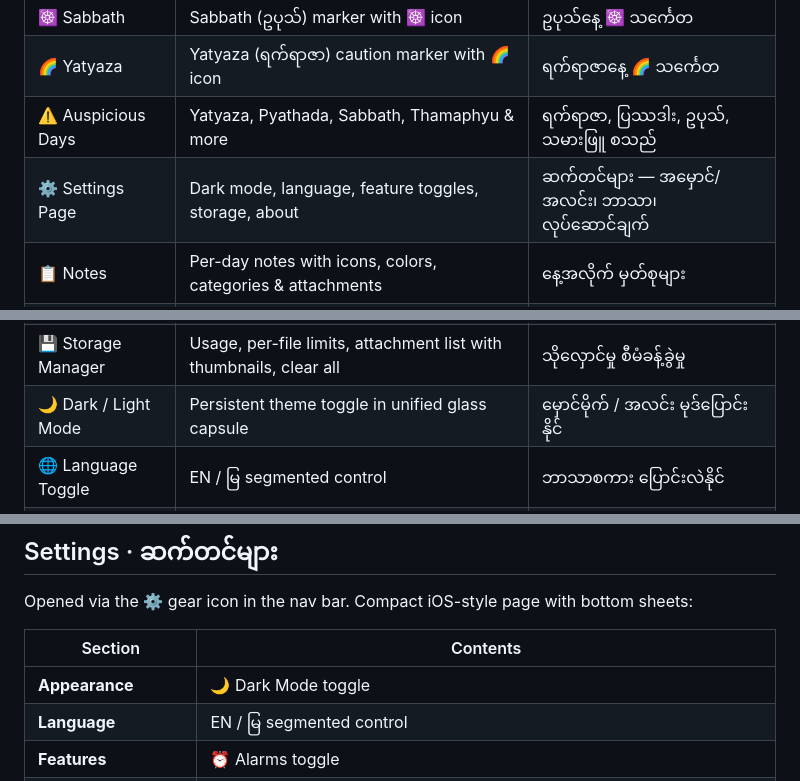
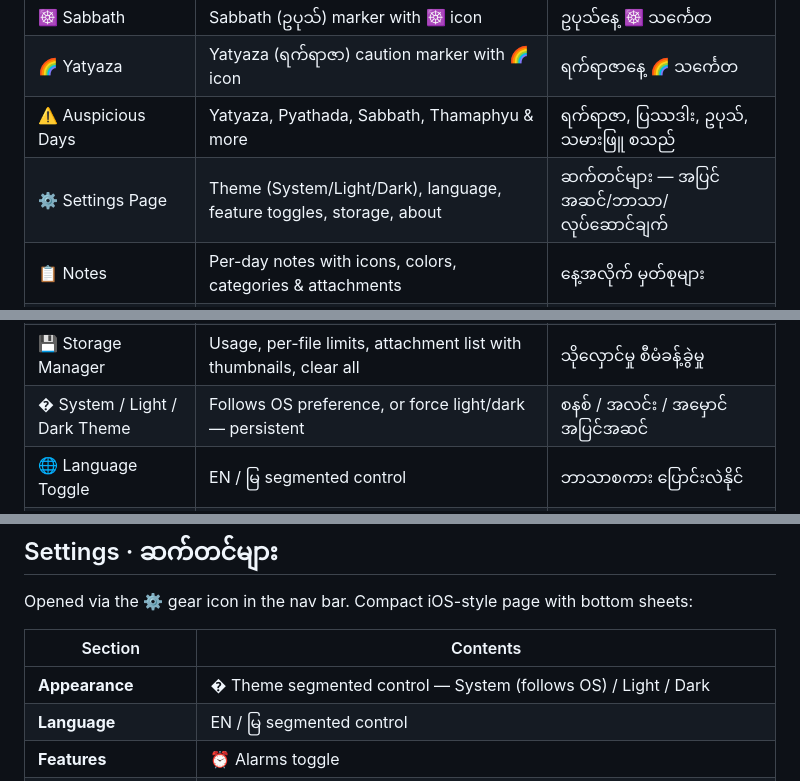
Before and after one commit to okkarz/mmcalendar, a Markdown page: README.md, 3 parts joined by grey strips. Drawn GitHub-style.

Commit message:
docs: update README for system theme option

```diff
--- a/README.md
+++ b/README.md
@@ -19,7 +19,7 @@ A bilingual Myanmar–English Progressive Web App (PWA) with an iOS 26 Liquid Gl
 | ☸️ Sabbath | Sabbath (ဥပုသ်) marker with ☸️ icon | ဥပုသ်နေ့ ☸️ သင်္ကေတ |
 | 🌈 Yatyaza | Yatyaza (ရက်ရာဇာ) caution marker with 🌈 icon | ရက်ရာဇာနေ့ 🌈 သင်္ကေတ |
 | ⚠️ Auspicious Days | Yatyaza, Pyathada, Sabbath, Thamaphyu & more | ရက်ရာဇာ, ပြဿဒါး, ဥပုသ်, သမားဖြူ စသည် |
-| ⚙️ Settings Page | Dark mode, language, feature toggles, storage, about | ဆက်တင်များ — အမှောင်/အလင်း၊ ဘာသာ၊ လုပ်ဆောင်ချက် |
+| ⚙️ Settings Page | Theme (System/Light/Dark), language, feature toggles, storage, about | ဆက်တင်များ — အပြင်အဆင်/ဘာသာ/လုပ်ဆောင်ချက် |
 | 📋 Notes | Per-day notes with icons, colors, categories & attachments | နေ့အလိုက် မှတ်စုများ |
 | 🗂️ Note Categories | Main + sub categories with data types (amount/time/length/weight) | မှတ်စု အမျိုးအစားများ |
 | 🧮 Aggregation Modes | Sum / Net (±) / Last / Average per sub-category | တွက်နည်း — စုစုပေါင်း/အသားတင်/နောက်ဆုံး/ပျမ်းမျှ |
@@ -27,7 +27,7 @@ A bilingual Myanmar–English Progressive Web App (PWA) with an iOS 26 Liquid Gl
 | 📊 Analytics | Per-category totals + full dashboard with date ranges & 360° view | စာရင်းအင်း ဒက်ရှ်ဘုတ် |
 | 📅 Custom Days | User-defined days: Holiday, Birthday, Anniversary, Event, Reminder | ကိုယ်ပိုင် နေ့များ |
 | 💾 Storage Manager | Usage, per-file limits, attachment list with thumbnails, clear all | သိုလှောင်မှု စီမံခန့်ခွဲမှု |
-| 🌙 Dark / Light Mode | Persistent theme toggle in unified glass capsule | မှောင်မိုက် / အလင်း မုဒ်ပြောင်းနိုင် |
+| � System / Light / Dark Theme | Follows OS preference, or force light/dark — persistent | စနစ် / အလင်း / အမှောင် အပြင်အဆင် |
 | 🌐 Language Toggle | EN / မြ segmented control | ဘာသာစကား ပြောင်းလဲနိုင် |
 | 📱 Responsive | Mobile · Tablet · Desktop layouts | မိုဘိုင်း · တက်ဘလက် · ဒက်စ်တော့ |
 | 📲 PWA | Installable, offline-capable via Service Worker | အင်တာနက်မပါဘဲ အသုံးပြုနိုင် |
@@ -46,7 +46,7 @@ Opened via the ⚙️ gear icon in the nav bar. Compact iOS-style page with bott
 
 | Section | Contents |
 |---|---|
-| **Appearance** | 🌙 Dark Mode toggle |
+| **Appearance** | � Theme segmented control — System (follows OS) / Light / Dark |
 | **Language** | EN / မြ segmented control |
 | **Features** | ⏰ Alarms toggle |
 | **Notes & Categories** | 📋 Notes toggle · 🗂️ Categories toggle · **Manage Categories** sheet |
```
Also changed, not shown: other parts of README.md (+2 -2 lines).
